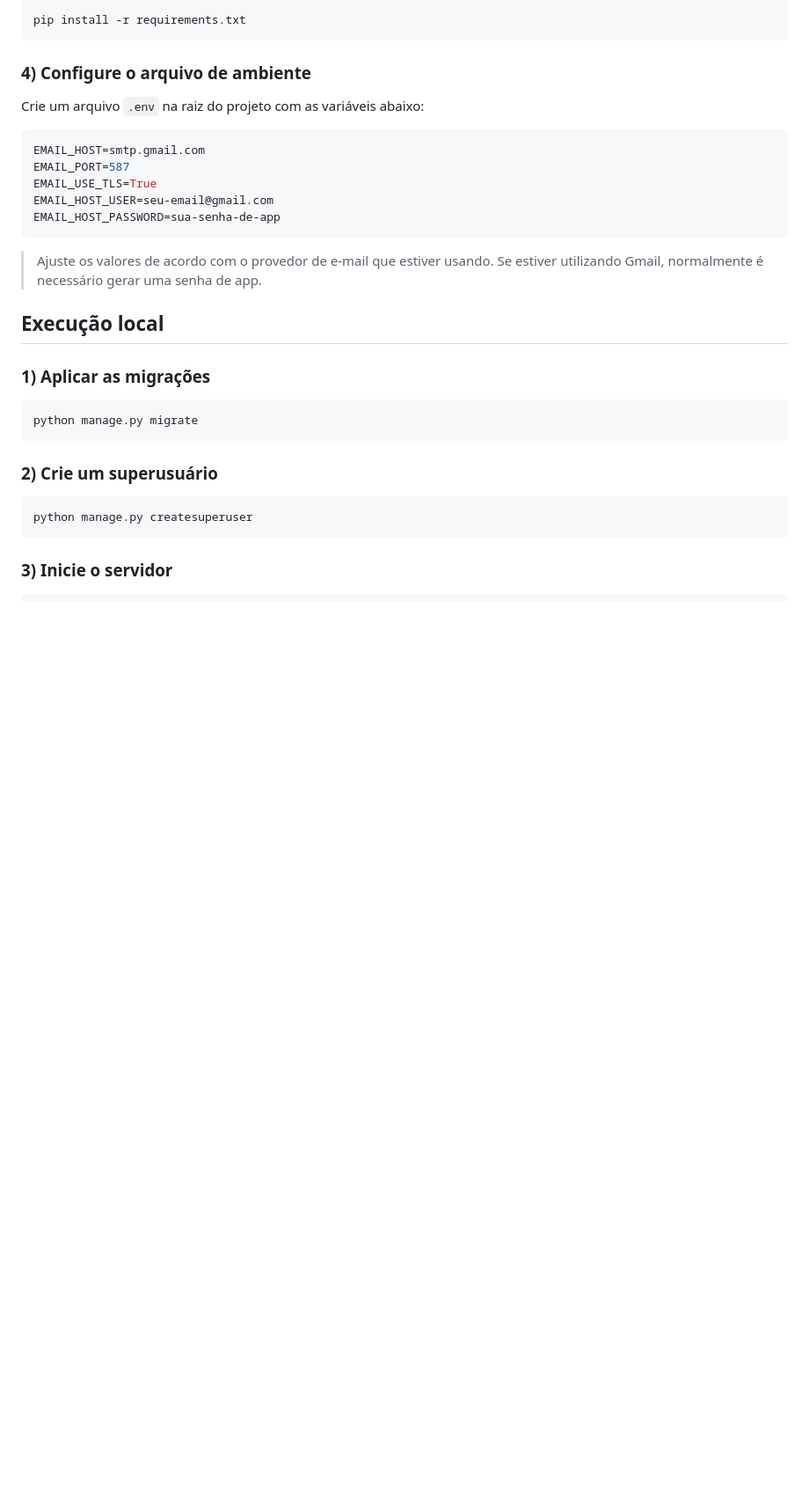
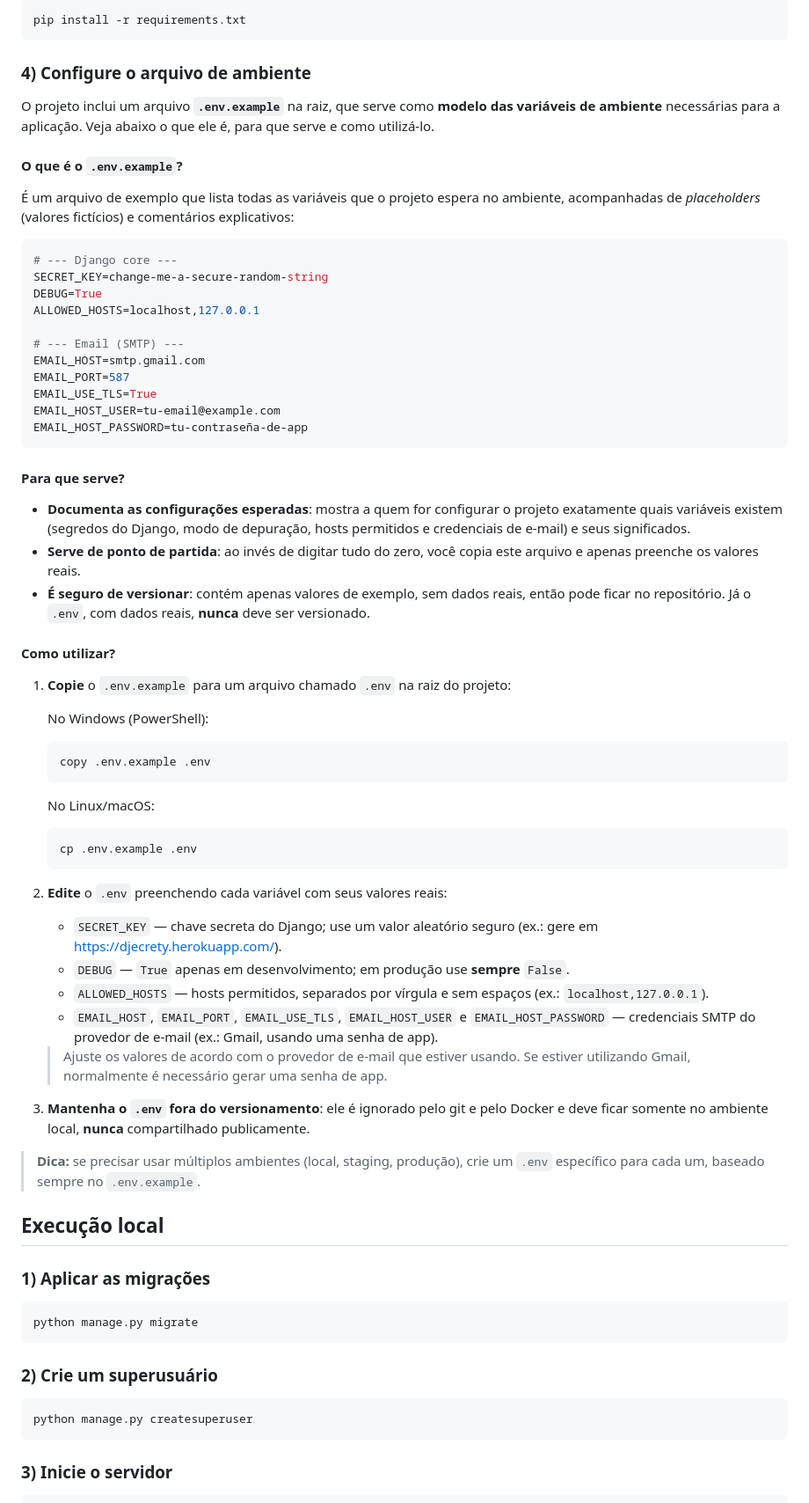
Before and after one commit to JoaoOtavio13/CRM, a Markdown page: README.md, the part around the change. Shown at 88% size. Rendered like a GitHub page; blank space fills up the shorter version.

Commit message:
docs: explain how to use the .env.example file and its purpose
- Describe what .env.example is and why it is safe to version.

- Document what the file is for (expected variables, starting point, config reference).

- Add step-by-step usage: copy to .env, edit each variable, and keep .env out of version control.

````diff
--- a/README.md
+++ b/README.md
@@ -77,17 +77,60 @@ pip install -r requirements.txt
 
 ### 4) Configure o arquivo de ambiente
 
-Crie um arquivo `.env` na raiz do projeto com as variáveis abaixo:
+O projeto inclui um arquivo **`.env.example`** na raiz, que serve como **modelo das variáveis de ambiente** necessárias para a aplicação. Veja abaixo o que ele é, para que serve e como utilizá-lo.
+
+#### O que é o `.env.example`?
+
+É um arquivo de exemplo que lista todas as variáveis que o projeto espera no ambiente, acompanhadas de *placeholders* (valores fictícios) e comentários explicativos:
 
 ```env
+# --- Django core ---
+SECRET_KEY=change-me-a-secure-random-string
+DEBUG=True
+ALLOWED_HOSTS=localhost,127.0.0.1
+
+# --- Email (SMTP) ---
 EMAIL_HOST=smtp.gmail.com
 EMAIL_PORT=587
 EMAIL_USE_TLS=True
-EMAIL_HOST_USER=seu-email@gmail.com
-EMAIL_HOST_PASSWORD=sua-senha-de-app
+EMAIL_HOST_USER=tu-email@example.com
+EMAIL_HOST_PASSWORD=tu-contraseña-de-app
 ```
 
-> Ajuste os valores de acordo com o provedor de e-mail que estiver usando. Se estiver utilizando Gmail, normalmente é necessário gerar uma senha de app.
+#### Para que serve?
+
+- **Documenta as configurações esperadas**: mostra a quem for configurar o projeto exatamente quais variáveis existem (segredos do Django, modo de depuração, hosts permitidos e credenciais de e-mail) e seus significados.
+- **Serve de ponto de partida**: ao invés de digitar tudo do zero, você copia este arquivo e apenas preenche os valores reais.
+- **É seguro de versionar**: contém apenas valores de exemplo, sem dados reais, então pode ficar no repositório. Já o `.env`, com dados reais, **nunca** deve ser versionado.
+
+#### Como utilizar?
+
+1. **Copie** o `.env.example` para um arquivo chamado `.env` na raiz do projeto:
+
+   No Windows (PowerShell):
+
+   ```powershell
+   copy .env.example .env
+   ```
+
+   No Linux/macOS:
+
+   ```bash
+   cp .env.example .env
+   ```
+
+2. **Edite** o `.env` preenchendo cada variável com seus valores reais:
+
+   - `SECRET_KEY` — chave secreta do Django; use um valor aleatório seguro (ex.: gere em <https://djecrety.herokuapp.com/>).
+   - `DEBUG` — `True` apenas em desenvolvimento; em produção use **sempre** `False`.
+   - `ALLOWED_HOSTS` — hosts permitidos, separados por vírgula e sem espaços (ex.: `localhost,127.0.0.1`).
+   - `EMAIL_HOST`, `EMAIL_PORT`, `EMAIL_USE_TLS`, `EMAIL_HOST_USER` e `EMAIL_HOST_PASSWORD` — credenciais SMTP do provedor de e-mail (ex.: Gmail, usando uma senha de app).
+
+   > Ajuste os valores de acordo com o provedor de e-mail que estiver usando. Se estiver utilizando Gmail, normalmente é necessário gerar uma senha de app.
+
+3. **Mantenha o `.env` fora do versionamento**: ele é ignorado pelo git e pelo Docker e deve ficar somente no ambiente local, **nunca** compartilhado publicamente.
+
+> **Dica:** se precisar usar múltiplos ambientes (local, staging, produção), crie um `.env` específico para cada um, baseado sempre no `.env.example`.
 
 ## Execução local
 
````
